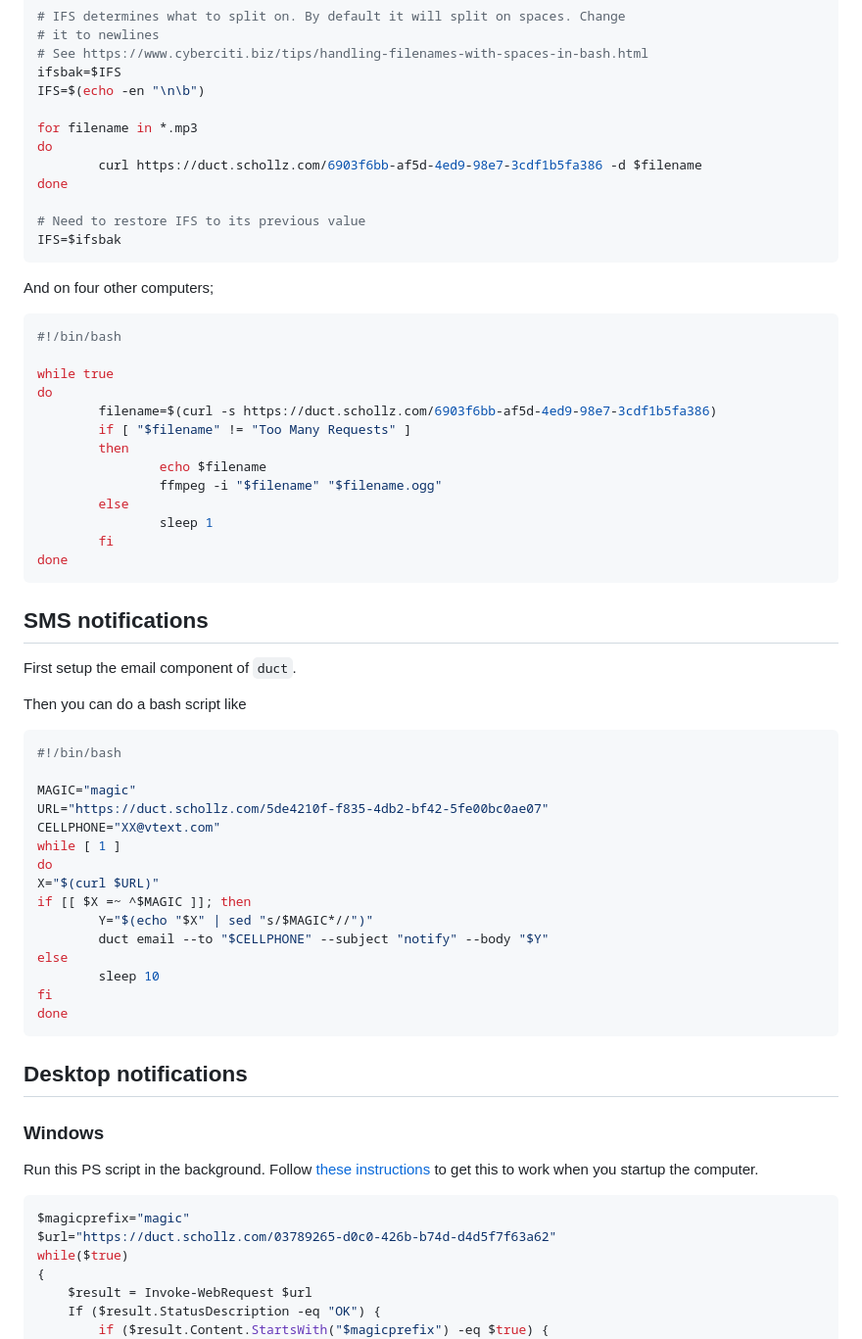
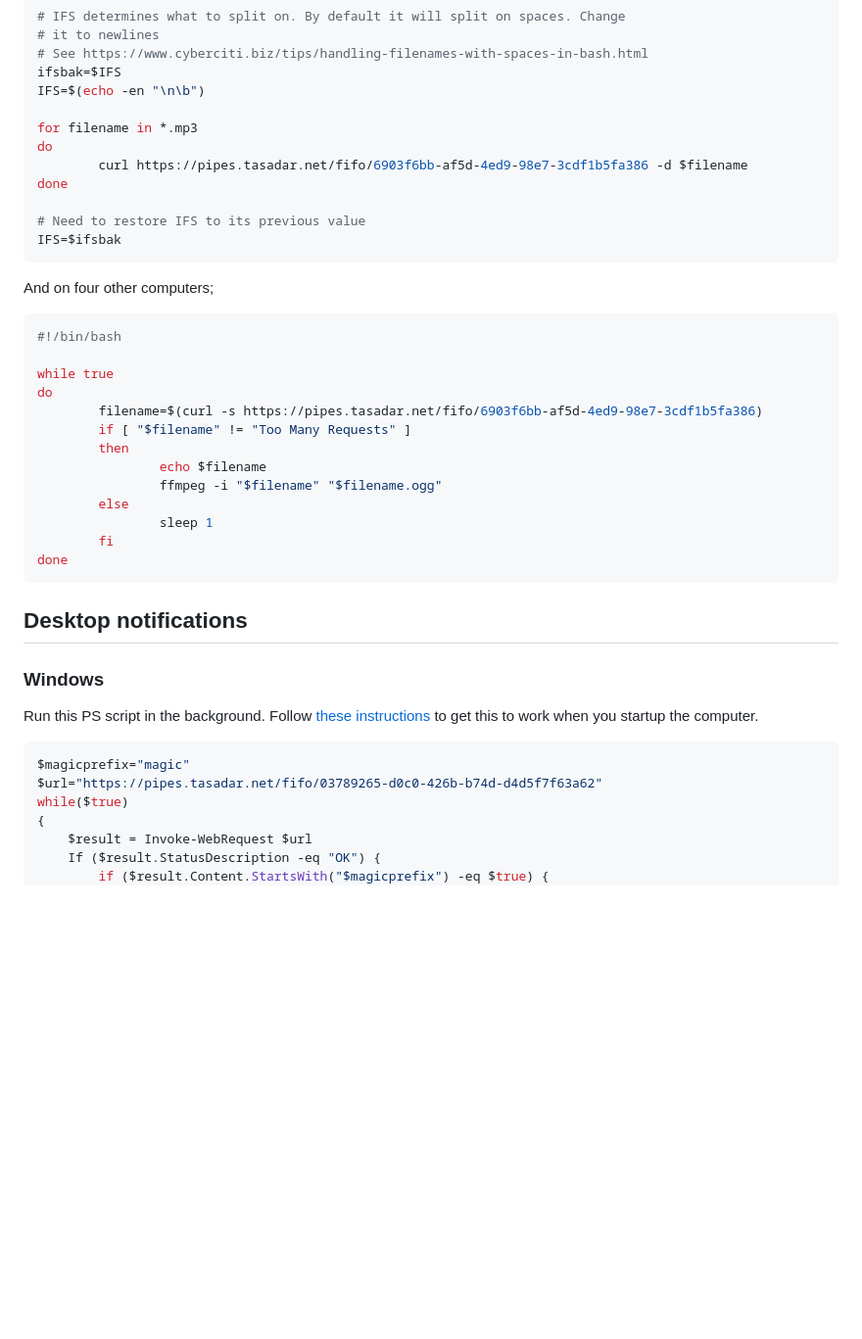
Before and after one commit to tionis/pipes, a Markdown page: README.md, the part around the change printed below. Shown: that part at 98% size. Rendered like a GitHub page; blank space fills up the shorter version.

````diff
--- a/README.md
+++ b/README.md
@@ -74,7 +73,7 @@ IFS=$(echo -en "\n\b")
 
 for filename in *.mp3
 do
-        curl https://duct.schollz.com/6903f6bb-af5d-4ed9-98e7-3cdf1b5fa386 -d $filename
+        curl https://pipes.tasadar.net/fifo/6903f6bb-af5d-4ed9-98e7-3cdf1b5fa386 -d $filename
 done
 
 # Need to restore IFS to its previous value
@@ -88,7 +87,7 @@ And on four other computers;
 
 while true
 do
-        filename=$(curl -s https://duct.schollz.com/6903f6bb-af5d-4ed9-98e7-3cdf1b5fa386)
+        filename=$(curl -s https://pipes.tasadar.net/fifo/6903f6bb-af5d-4ed9-98e7-3cdf1b5fa386)
         if [ "$filename" != "Too Many Requests" ]
         then
                 echo $filename
@@ -99,31 +98,6 @@ do
 done
 ```
 
-## SMS notifications
-
-First setup the email component of `duct`.
-
-Then you can do a bash script like
-
-```bash
-#!/bin/bash
-
-MAGIC="magic"
-URL="https://duct.schollz.com/5de4210f-f835-4db2-bf42-5fe00bc0ae07"
-CELLPHONE="XX@vtext.com"
-while [ 1 ]
-do
-X="$(curl $URL)"
-if [[ $X =~ ^$MAGIC ]]; then
-        Y="$(echo "$X" | sed "s/$MAGIC*//")"
-        duct email --to "$CELLPHONE" --subject "notify" --body "$Y"
-else
-        sleep 10
-fi
-done
-```
-
-
 ## Desktop notifications
 
 ### Windows
@@ -132,7 +106,7 @@ Run this PS script in the background. Follow [these instructions](https://stacko
 
 ```powershell
 $magicprefix="magic"
-$url="https://duct.schollz.com/03789265-d0c0-426b-b74d-d4d5f7f63a62"
+$url="https://pipes.tasadar.net/fifo/03789265-d0c0-426b-b74d-d4d5f7f63a62"
 while($true)
 {
     $result = Invoke-WebRequest $url
````
Also changed, not shown: other parts of README.md (+12 -23 lines).
